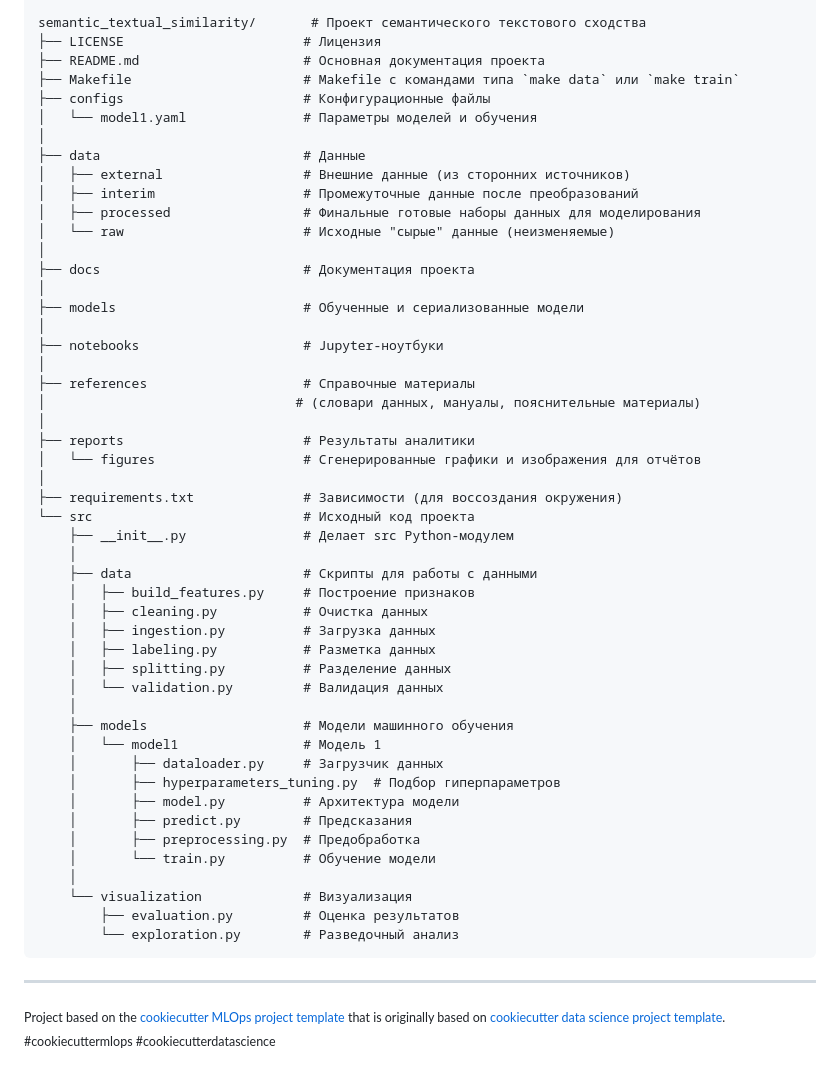
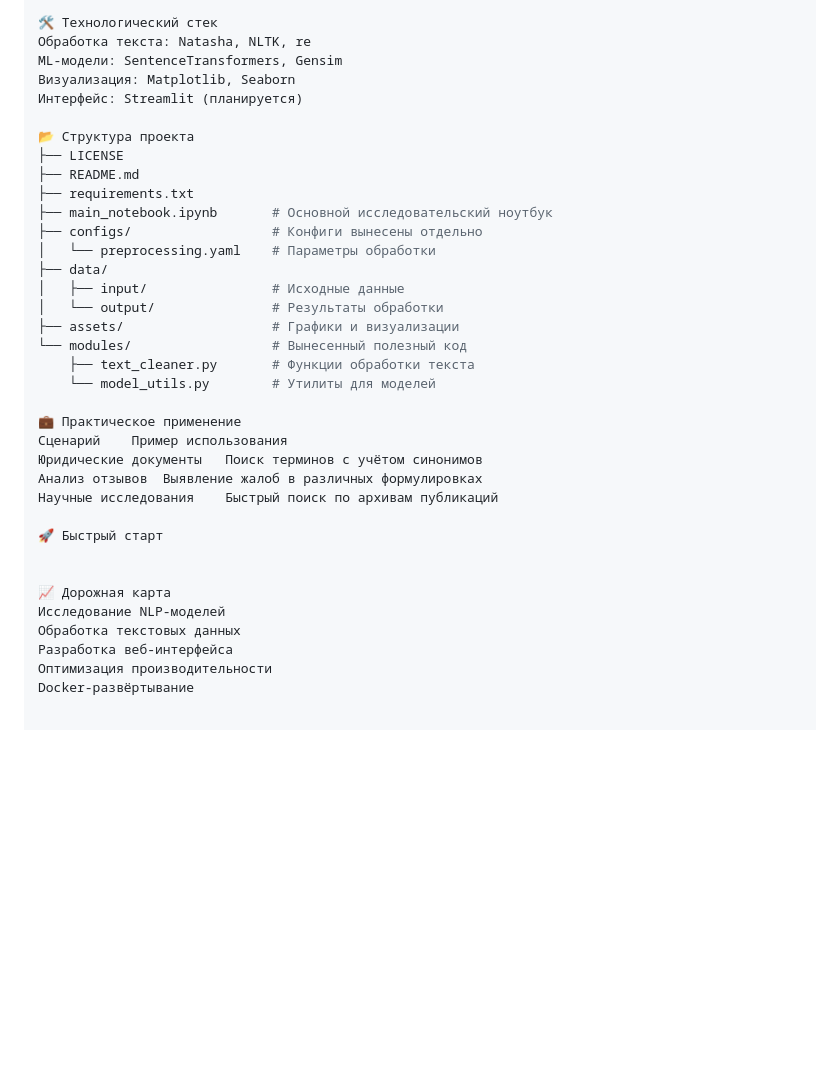
Before and after one commit to Radfiz/semantic_textual_similarity, a Markdown page: README.md, the part around the change printed below. Rendered like a GitHub page; blank space fills up the shorter version.

````diff
--- a/README.md
+++ b/README.md
@@ -37,57 +39,37 @@ semantic_textual_similarity/
 
-semantic_textual_similarity/       # Проект семантического текстового сходства
-├── LICENSE                       # Лицензия
-├── README.md                     # Основная документация проекта
-├── Makefile                      # Makefile с командами типа `make data` или `make train`
-├── configs                       # Конфигурационные файлы
-│   └── model1.yaml               # Параметры моделей и обучения
-│
-├── data                          # Данные
-│   ├── external                  # Внешние данные (из сторонних источников)
-│   ├── interim                   # Промежуточные данные после преобразований
-│   ├── processed                 # Финальные готовые наборы данных для моделирования
-│   └── raw                       # Исходные "сырые" данные (неизменяемые)
-│
-├── docs                          # Документация проекта
-│
-├── models                        # Обученные и сериализованные модели
-│
-├── notebooks                     # Jupyter-ноутбуки
-│
-├── references                    # Справочные материалы
-│                                # (словари данных, мануалы, пояснительные материалы)
-│
-├── reports                       # Результаты аналитики
-│   └── figures                   # Сгенерированные графики и изображения для отчётов
-│
-├── requirements.txt              # Зависимости (для воссоздания окружения)
-└── src                           # Исходный код проекта
-    ├── __init__.py               # Делает src Python-модулем
-    │
-    ├── data                      # Скрипты для работы с данными
-    │   ├── build_features.py     # Построение признаков
-    │   ├── cleaning.py           # Очистка данных
-    │   ├── ingestion.py          # Загрузка данных
-    │   ├── labeling.py           # Разметка данных
-    │   ├── splitting.py          # Разделение данных
-    │   └── validation.py         # Валидация данных
-    │
-    ├── models                    # Модели машинного обучения
-    │   └── model1                # Модель 1
-    │       ├── dataloader.py     # Загрузчик данных
-    │       ├── hyperparameters_tuning.py  # Подбор гиперпараметров
-    │       ├── model.py          # Архитектура модели
-    │       ├── predict.py        # Предсказания
-    │       ├── preprocessing.py  # Предобработка
-    │       └── train.py          # Обучение модели
-    │
-    └── visualization             # Визуализация
-        ├── evaluation.py         # Оценка результатов
-        └── exploration.py        # Разведочный анализ
-```
+🛠 Технологический стек
+Обработка текста: Natasha, NLTK, re
+ML-модели: SentenceTransformers, Gensim
+Визуализация: Matplotlib, Seaborn
+Интерфейс: Streamlit (планируется)
+
+📂 Структура проекта
+├── LICENSE
+├── README.md
+├── requirements.txt
+├── main_notebook.ipynb       # Основной исследовательский ноутбук
+├── configs/                  # Конфиги вынесены отдельно
+│   └── preprocessing.yaml    # Параметры обработки
+├── data/
+│   ├── input/                # Исходные данные
+│   └── output/               # Результаты обработки
+├── assets/                   # Графики и визуализации
+└── modules/                  # Вынесенный полезный код
+    ├── text_cleaner.py       # Функции обработки текста
+    └── model_utils.py        # Утилиты для моделей
+
+💼 Практическое применение
+Сценарий	Пример использования
+Юридические документы	Поиск терминов с учётом синонимов
+Анализ отзывов	Выявление жалоб в различных формулировках
+Научные исследования	Быстрый поиск по архивам публикаций
+
+🚀 Быстрый старт
 
 
---------
-<p><small>Project based on the <a target="_blank" href="https://github.com/Chim-SO/cookiecutter-mlops/">cookiecutter MLOps project template</a>
-that is originally based on <a target="_blank" href="https://drivendata.github.io/cookiecutter-data-science/">cookiecutter data science project template</a>.
-#cookiecuttermlops #cookiecutterdatascience</small></p>
+📈 Дорожная карта
+Исследование NLP-моделей
+Обработка текстовых данных
+Разработка веб-интерфейса
+Оптимизация производительности
+Docker-развёртывание
````
Also changed, not shown: other parts of README.md (+32 -30 lines).
